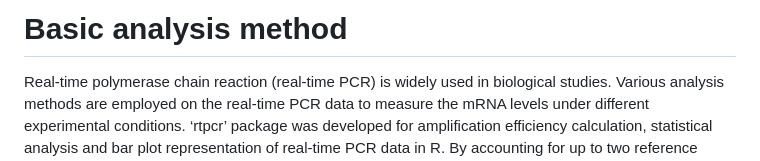
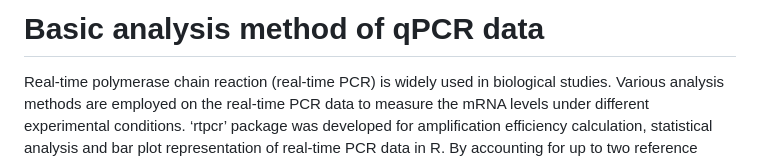
Before and after one commit to mirzaghaderi/rtpcr, a Markdown page: inst/method.md, the part around the change. Rendered like a GitHub page.

```diff
--- a/inst/method.md
+++ b/inst/method.md
@@ -1,4 +1,4 @@
-# Basic analysis method
+# Basic analysis method of qPCR data
 
 
 Real-time polymerase chain reaction (real-time PCR) is widely used in biological studies. Various analysis methods are employed on the real-time PCR data to measure the mRNA levels under different experimental conditions.
```
